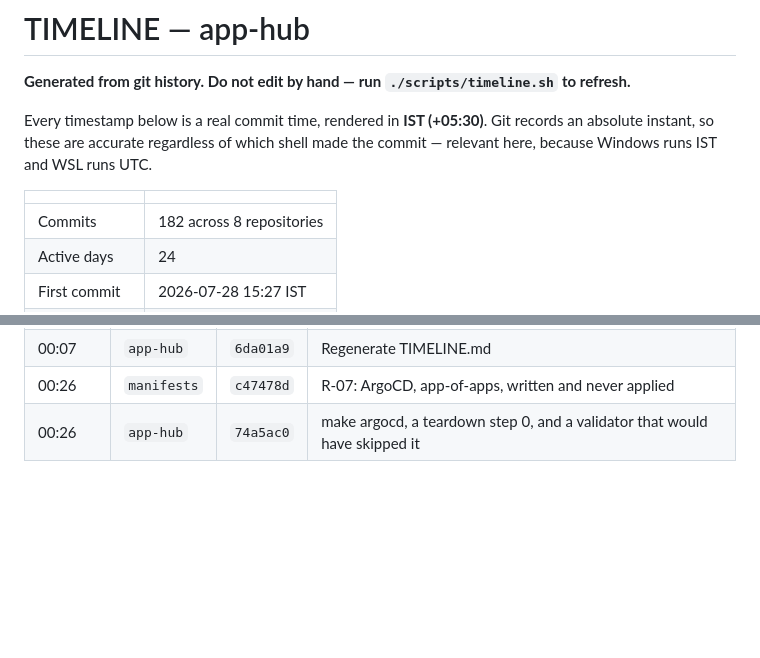
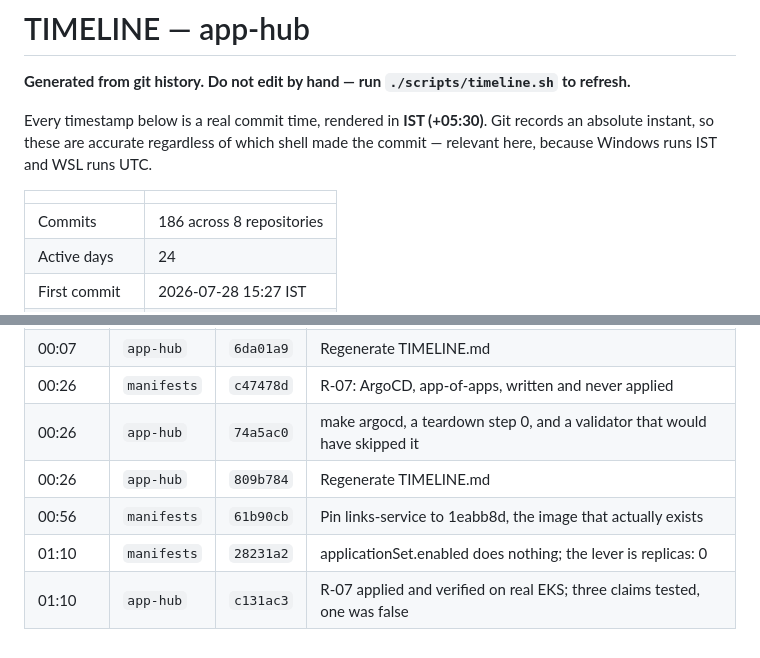
Before and after one commit to HarshitRawat11/app-hub, a Markdown page: TIMELINE.md, 2 parts joined by grey strips. GitHub-like rendering; blank space fills up the shorter version.

Commit message:
Regenerate TIMELINE.md
Co-Authored-By: Claude Opus 5 <noreply@anthropic.com>

```diff
--- a/TIMELINE.md
+++ b/TIMELINE.md
@@ -8,6 +8,6 @@ shell made the commit — relevant here, because Windows runs IST and WSL runs U
 
 | | |
 |---|---|
-| Commits | 182 across 8 repositories |
+| Commits | 186 across 8 repositories |
 | Active days | 24 |
 | First commit | 2026-07-28 15:27 IST |
@@ -316,3 +316,7 @@ shell made the commit — relevant here, because Windows runs IST and WSL runs U
 | 00:07 | `app-hub` | `6da01a9` | Regenerate TIMELINE.md |
 | 00:26 | `manifests` | `c47478d` | R-07: ArgoCD, app-of-apps, written and never applied |
 | 00:26 | `app-hub` | `74a5ac0` | make argocd, a teardown step 0, and a validator that would have skipped it |
+| 00:26 | `app-hub` | `809b784` | Regenerate TIMELINE.md |
+| 00:56 | `manifests` | `61b90cb` | Pin links-service to 1eabb8d, the image that actually exists |
+| 01:10 | `manifests` | `28231a2` | applicationSet.enabled does nothing; the lever is replicas: 0 |
+| 01:10 | `app-hub` | `c131ac3` | R-07 applied and verified on real EKS; three claims tested, one was false |
```
Also changed, not shown: other parts of TIMELINE.md (+1 -1 lines).
